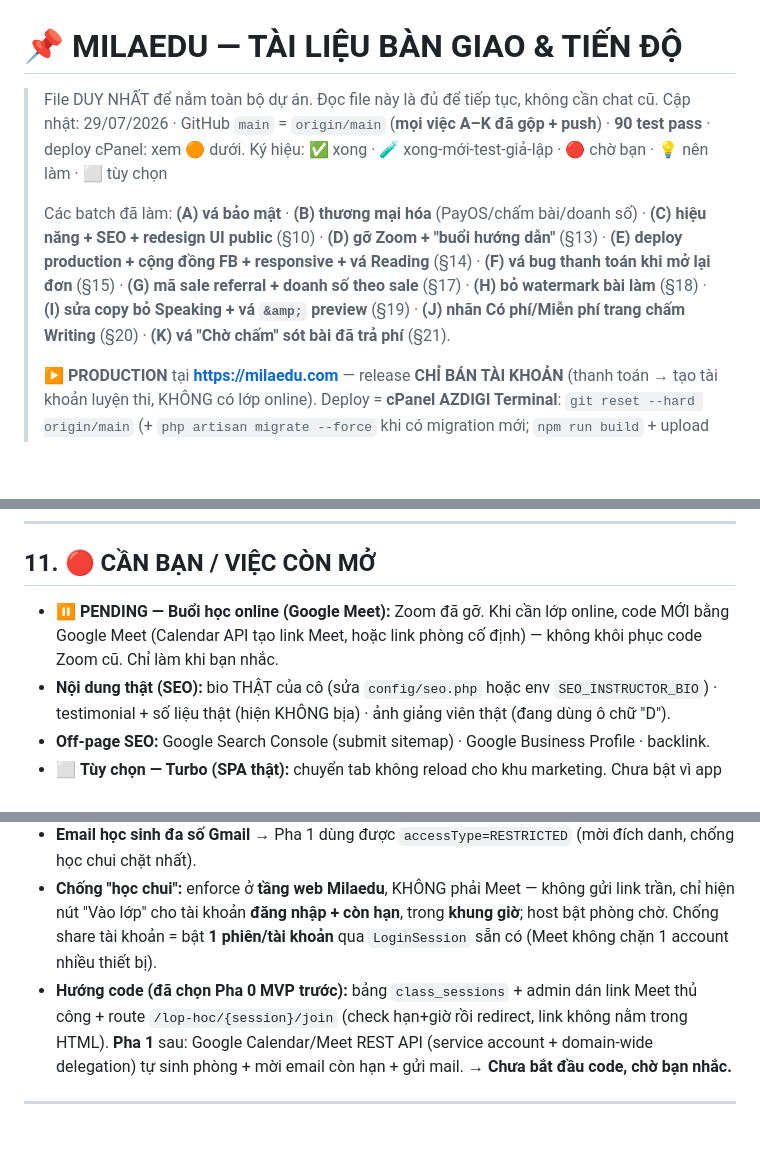
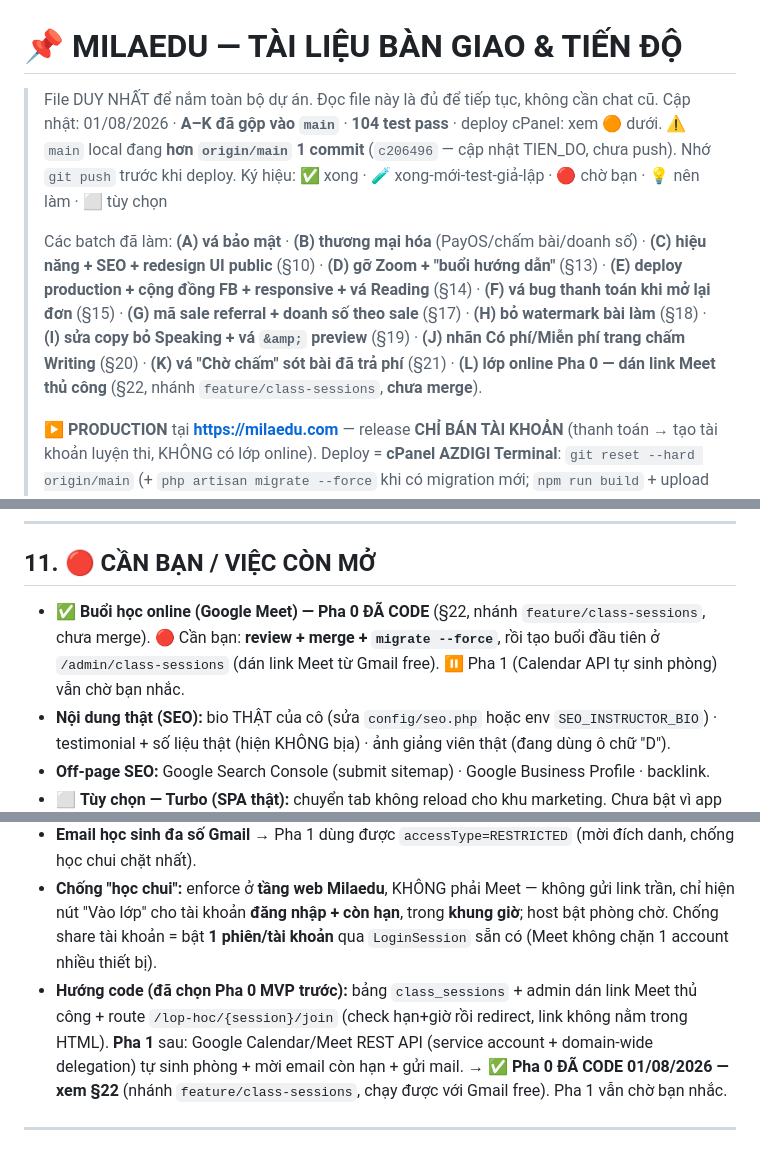
Before and after one commit to iamvancuong/aptis-v2, a Markdown page: TIEN_DO.md, 3 parts joined by grey strips. Rendered like a GitHub page; blank space fills up the shorter version.

```diff
--- a/TIEN_DO.md
+++ b/TIEN_DO.md
@@ -1,7 +1,8 @@
 # 📌 MILAEDU — TÀI LIỆU BÀN GIAO & TIẾN ĐỘ
 
 > File DUY NHẤT để nắm toàn bộ dự án. Đọc file này là đủ để tiếp tục, không cần chat cũ.
-> Cập nhật: 29/07/2026 · GitHub `main` = `origin/main` (**mọi việc A–K đã gộp + push**) · **90 test pass** · deploy cPanel: xem 🟠 dưới.
+> Cập nhật: 01/08/2026 · **A–K đã gộp vào `main`** · **104 test pass** · deploy cPanel: xem 🟠 dưới.
+> ⚠️ `main` local đang **hơn `origin/main` 1 commit** (`c206496` — cập nhật TIEN_DO, chưa push). Nhớ `git push` trước khi deploy.
 > Ký hiệu: ✅ xong · 🧪 xong-mới-test-giả-lập · 🔴 chờ bạn · 💡 nên làm · ⬜ tùy chọn
 >
 > Các batch đã làm: **(A) vá bảo mật** · **(B) thương mại hóa** (PayOS/chấm bài/doanh số) ·
@@ -9,7 +10,8 @@
 > **(E) deploy production + cộng đồng FB + responsive + vá Reading** (§14) ·
 > **(F) vá bug thanh toán khi mở lại đơn** (§15) · **(G) mã sale referral + doanh số theo sale** (§17) ·
 > **(H) bỏ watermark bài làm** (§18) · **(I) sửa copy bỏ Speaking + vá `&amp;` preview** (§19) ·
-> **(J) nhãn Có phí/Miễn phí trang chấm Writing** (§20) · **(K) vá "Chờ chấm" sót bài đã trả phí** (§21).
+> **(J) nhãn Có phí/Miễn phí trang chấm Writing** (§20) · **(K) vá "Chờ chấm" sót bài đã trả phí** (§21) ·
+> **(L) lớp online Pha 0 — dán link Meet thủ công** (§22, nhánh `feature/class-sessions`, **chưa merge**).
 >
 > ▶️ **PRODUCTION** tại **https://milaedu.com** — release **CHỈ BÁN TÀI KHOẢN** (thanh toán → tạo tài khoản luyện thi, KHÔNG có lớp online).
 > Deploy = **cPanel AZDIGI Terminal**: `git reset --hard origin/main` (+ `php artisan migrate --force` khi có migration mới; `npm run build` + upload `public/build` khi đổi Tailwind/JS). Quy trình đầy đủ **§14** + `DEPLOY.md`.
@@ -230,8 +232,9 @@ Backup DB → `.env` production (`APP_URL=https://milaedu.com`, `PAYOS_FAKE=fals
 ---
 
 ## 11. 🔴 CẦN BẠN / VIỆC CÒN MỞ
-- ⏸️ **PENDING — Buổi học online (Google Meet):** Zoom đã gỡ. Khi cần lớp online, code MỚI bằng Google Meet
-  (Calendar API tạo link Meet, hoặc link phòng cố định) — không khôi phục code Zoom cũ. Chỉ làm khi bạn nhắc.
+- ✅ **Buổi học online (Google Meet) — Pha 0 ĐÃ CODE** (§22, nhánh `feature/class-sessions`, chưa merge).
+  🔴 Cần bạn: **review + merge + `migrate --force`**, rồi tạo buổi đầu tiên ở `/admin/class-sessions` (dán link Meet từ Gmail free).
+  ⏸️ Pha 1 (Calendar API tự sinh phòng) vẫn chờ bạn nhắc.
 - **Nội dung thật (SEO):** bio THẬT của cô (sửa `config/seo.php` hoặc env `SEO_INSTRUCTOR_BIO`) · testimonial + số liệu thật (hiện KHÔNG bịa) · ảnh giảng viên thật (đang dùng ô chữ "D").
 - **Off-page SEO:** Google Search Console (submit sitemap) · Google Business Profile · backlink.
 - ⬜ **Tùy chọn — Turbo (SPA thật):** chuyển tab không reload cho khu marketing. Chưa bật vì app dùng Alpine dày (form/thanh toán/admin) → cần cấu hình lại vòng đời Alpine + **test trình duyệt thật**. Đã đặt sẵn `data-turbo="false"` ở các link ra ngoài khu marketing. (Hiện dùng View Transitions — mượt, an toàn.)
@@ -398,7 +401,8 @@ Bổ sung cho §11 (Zoom đã gỡ, làm mới bằng Meet khi cần). Phiên 29
 - **Gói (đã chốt):** ~300–500 học sinh vào **CÙNG 1 buổi** → **Business Plus (~$22/host·tháng, cap 500 người)**. Standard (150) không đủ. Nên 2 host (~$44/tháng). ⚠️ Trần cứng 500 → nếu vượt phải lên **Enterprise** (1.000).
 - **Email học sinh đa số Gmail** → Pha 1 dùng được `accessType=RESTRICTED` (mời đích danh, chống học chui chặt nhất).
 - **Chống "học chui":** enforce ở **tầng web Milaedu**, KHÔNG phải Meet — không gửi link trần, chỉ hiện nút "Vào lớp" cho tài khoản **đăng nhập + còn hạn**, trong **khung giờ**; host bật phòng chờ. Chống share tài khoản = bật **1 phiên/tài khoản** qua `LoginSession` sẵn có (Meet không chặn 1 account nhiều thiết bị).
-- **Hướng code (đã chọn Pha 0 MVP trước):** bảng `class_sessions` + admin dán link Meet thủ công + route `/lop-hoc/{session}/join` (check hạn+giờ rồi redirect, link không nằm trong HTML). **Pha 1** sau: Google Calendar/Meet REST API (service account + domain-wide delegation) tự sinh phòng + mời email còn hạn + gửi mail. → **Chưa bắt đầu code, chờ bạn nhắc.**
+- **Hướng code (đã chọn Pha 0 MVP trước):** bảng `class_sessions` + admin dán link Meet thủ công + route `/lop-hoc/{session}/join` (check hạn+giờ rồi redirect, link không nằm trong HTML). **Pha 1** sau: Google Calendar/Meet REST API (service account + domain-wide delegation) tự sinh phòng + mời email còn hạn + gửi mail.
+  → ✅ **Pha 0 ĐÃ CODE 01/08/2026 — xem §22** (nhánh `feature/class-sessions`, chạy được với Gmail free). Pha 1 vẫn chờ bạn nhắc.
 
 ---
 
```
Also changed, not shown: other parts of TIEN_DO.md (+37 -1 lines).
